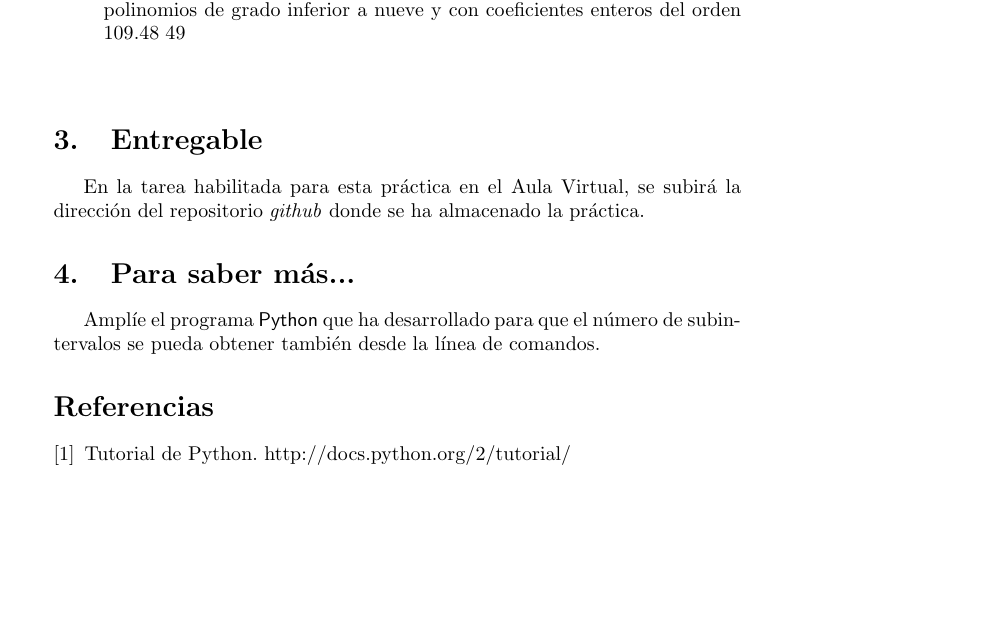
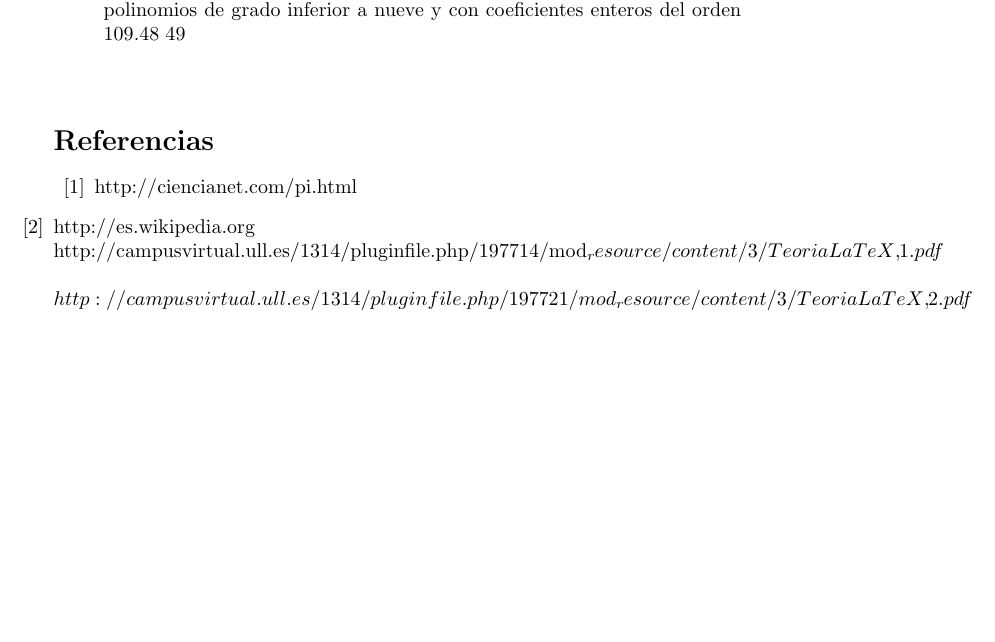
Before and after one commit to alu0100833690/prct10, a LaTeX paper (ej_article.tex): part of page 2 of 2, cut so that both start at the same text. The pictures show the PDF file ej_article.pdf that the author committed with the source; the source files are stored in an older character set and shown here as Unicode.

Commit message:
Informe PI

```diff
--- a/ej_article.tex
+++ b/ej_article.tex
@@ -122,21 +122,13 @@ matemáticas, física e ingeniería.
 
 \end{tabular}
 
+%++++++++++++++++++++++++++++++++++++++++++++++++++++++++++++++++++++++
 
-
-%++++++++++++++++++++++++++++++++++++++++++++++++++++++++++++++++++++++
-\section{Entregable}
-En la tarea habilitada para esta práctica en el Aula Virtual, se subirá
-la dirección del repositorio \textit{github} donde se ha almacenado la práctica.
-
-%++++++++++++++++++++++++++++++++++++++++++++++++++++++++++++++++++++++
-\section{Para saber más...}
-
-Amplíe el programa \textsf{Python} que ha desarrollado para que el número de
-subintervalos se pueda obtener también desde la línea de comandos.
-
-\begin{thebibliography}{1}
-\bibitem{python} Tutorial de Python. http://docs.python.org/2/tutorial/
+\begin{thebibliography}{11}
+\bibitem{1} http://ciencianet.com/pi.html
+\bibitem{2} http://es.wikipedia.org
+\\http://campusvirtual.ull.es/1314/pluginfile.php/197714/mod_resource/content/3/TeoriaLaTeX.1.pdf\\
+\\http://campusvirtual.ull.es/1314/pluginfile.php/197721/mod_resource/content/3/TeoriaLaTeX.2.pdf\\
 \end{thebibliography}
 
 \end{document}
```
Also changed, not shown: ej_article.pdf, ej_article.tex (4 more changed lines), 5 other files.
